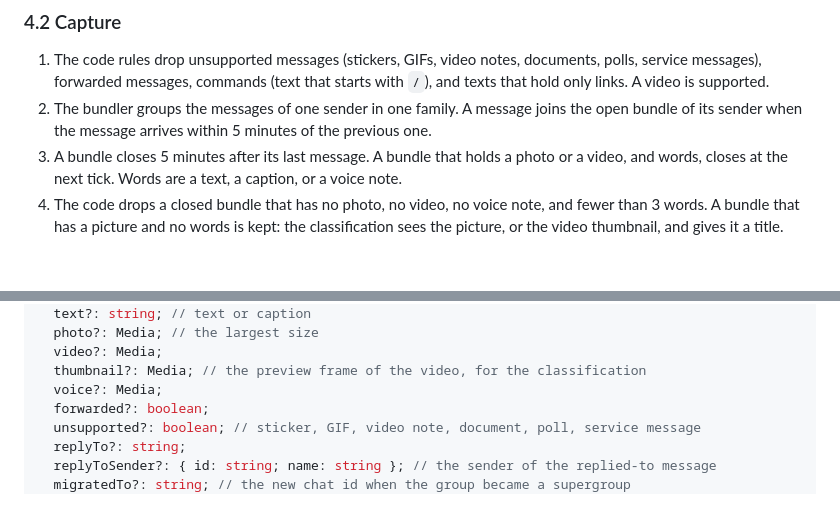
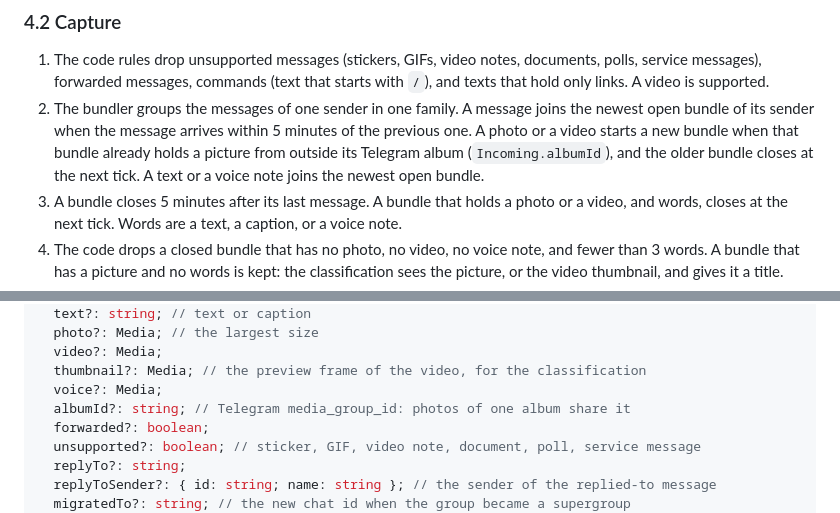
Before and after one commit to AlexandrosLagios/anchor, a Markdown page: docs/specs/2026-09-25-family-memory-design.md, 2 parts joined by grey strips. Drawn GitHub-style; blank space fills up the shorter version.

Commit message:
docs: split bundles per picture but keep albums whole

```diff
--- a/docs/specs/2026-09-25-family-memory-design.md
+++ b/docs/specs/2026-09-25-family-memory-design.md
@@ -53,7 +53,7 @@ Step 3 writes the v1 findings into section 11. Read section 11 before a v1.x cha
 ### 4.2 Capture
 
 1. The code rules drop unsupported messages (stickers, GIFs, video notes, documents, polls, service messages), forwarded messages, commands (text that starts with `/`), and texts that hold only links. A video is supported.
-2. The bundler groups the messages of one sender in one family. A message joins the open bundle of its sender when the message arrives within 5 minutes of the previous one.
+2. The bundler groups the messages of one sender in one family. A message joins the newest open bundle of its sender when the message arrives within 5 minutes of the previous one. A photo or a video starts a new bundle when that bundle already holds a picture from outside its Telegram album (`Incoming.albumId`), and the older bundle closes at the next tick. A text or a voice note joins the newest open bundle.
 3. A bundle closes 5 minutes after its last message. A bundle that holds a photo or a video, and words, closes at the next tick. Words are a text, a caption, or a voice note.
 4. The code drops a closed bundle that has no photo, no video, no voice note, and fewer than 3 words. A bundle that has a picture and no words is kept: the classification sees the picture, or the video thumbnail, and gives it a title.
 5. One Gemini call classifies the bundle (section 6.2). The call gets the texts, the first photo or the thumbnail of the first video, and the voice note of the bundle. The code never downloads a video, because a bot downloads at most 20 MB.
@@ -249,6 +249,7 @@ export type Incoming = {
   video?: Media;
   thumbnail?: Media; // the preview frame of the video, for the classification
   voice?: Media;
+  albumId?: string; // Telegram media_group_id: photos of one album share it
   forwarded?: boolean;
   unsupported?: boolean; // sticker, GIF, video note, document, poll, service message
   replyTo?: string;
```
